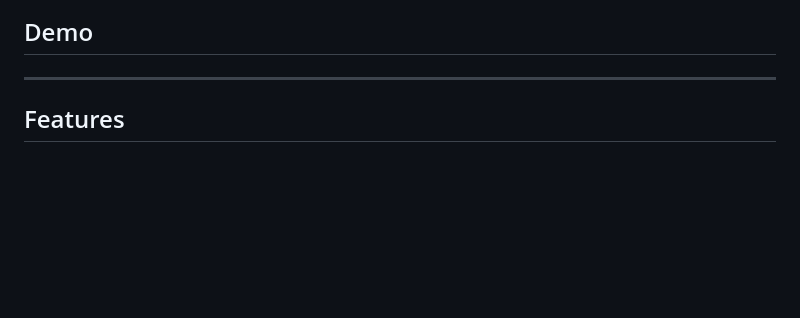
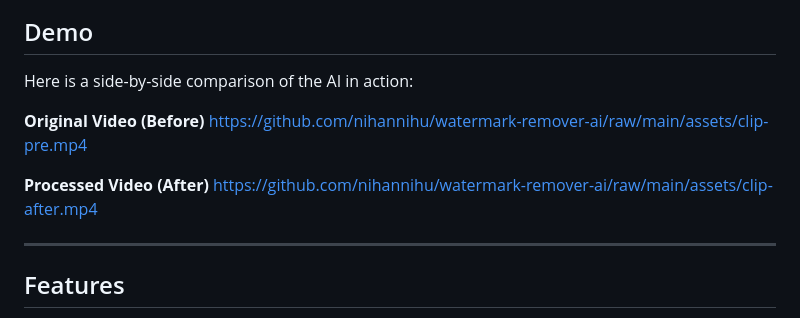
Before and after one commit to nihannihu/watermark-remover-ai, a Markdown page: README.md, the part around the change. Rendered like a GitHub page; blank space fills up the shorter version.

Commit message:
docs: add video links to demo section

```diff
--- a/README.md
+++ b/README.md
@@ -20,9 +20,13 @@ It uses Florence-2 from Microsoft for watermark identification and LaMA for inpa
 
 ## Demo
 
+Here is a side-by-side comparison of the AI in action:
 
+**Original Video (Before)**
+https://github.com/nihannihu/watermark-remover-ai/raw/main/assets/clip-pre.mp4
 
-
+**Processed Video (After)**
+https://github.com/nihannihu/watermark-remover-ai/raw/main/assets/clip-after.mp4
 
 ---
 
```
